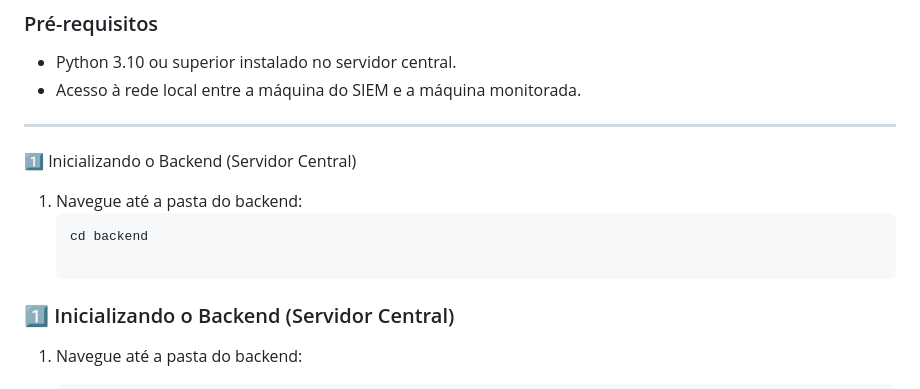
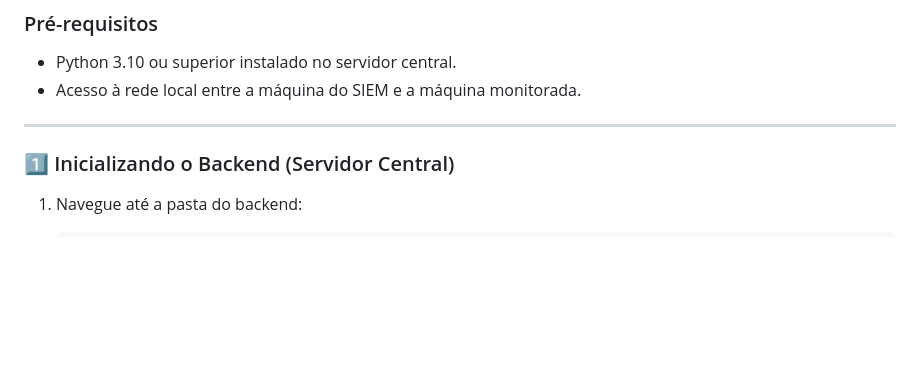
Before and after one commit to MarcosStark/Mini-SIEM, a Markdown page: README.md, the part around the change. GitHub-like rendering; blank space fills up the shorter version.

````diff
--- a/README.md
+++ b/README.md
@@ -47,12 +47,6 @@ O motor analisa a frequência de falhas de autenticação vindas de um mesmo IP
 
 ---
 
-1️⃣ Inicializando o Backend (Servidor Central)
-
-1. Navegue até a pasta do backend:
-   ```bash
-   cd backend
-
 ### 1️⃣ Inicializando o Backend (Servidor Central)
 
 1. Navegue até a pasta do backend:
````
